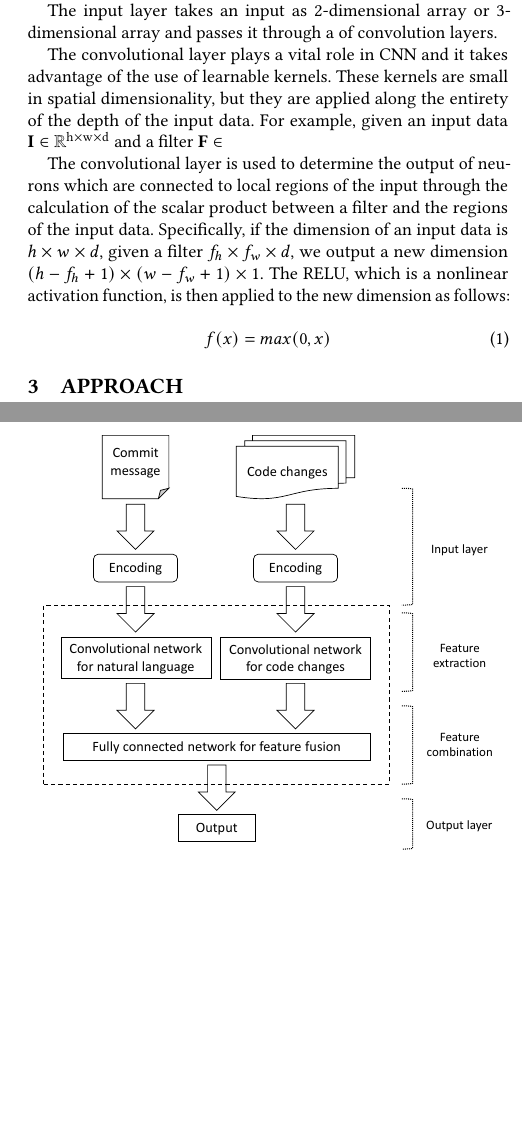
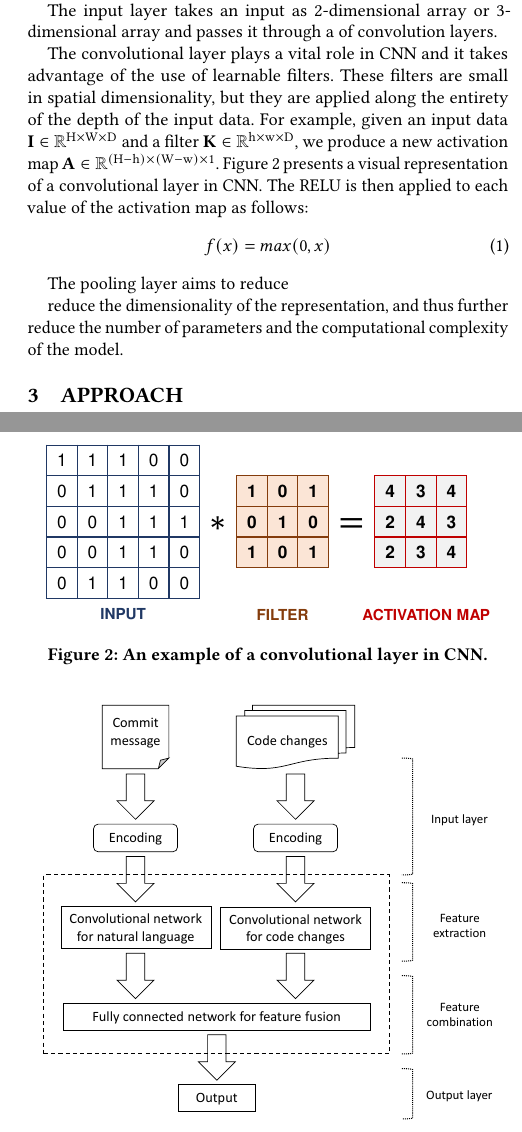
Before and after one commit to hvdthong/Just-in-time-DF-paper, a LaTeX paper (main.tex, which reads motivation.tex): two parts of the columns of pages 2 and 3 of 8, joined at a grey line, cut so that both start at the same text, the shorter picture padded with empty space. Compiled offline with pdfLaTeX.

Commit message:
add motivation

```diff
--- a/motivation.tex
+++ b/motivation.tex
@@ -9,11 +11,18 @@
 \label{sec:background_cnn}
 
 \begin{figure*}[t!]
-\center
-\includegraphics[scale=0.3]{figs/cnn.pdf}
-\caption{A simple convolutional neural network architecture.}
-\label{fig:cnn}
+	\center
+	\includegraphics[scale=0.3]{figs/cnn.pdf}
+	\caption{A simple convolutional neural network architecture.}
+	\label{fig:cnn}
 \end{figure*}
+
+\begin{figure}[t!]
+	\center
+	\includegraphics[scale=0.27]{figs/filter.pdf}
+	\caption{An example of a convolutional layer in CNN.}
+	\label{fig:filter}
+\end{figure}
 
 One of the most powerful forms of deep learning neural networks is the Convolutional Neural Network (CNN)~\cite{lecun2015deep}. CNNs are widely used to solve image pattern recognition problems and have been achieved significant results~\cite{karpathy2014large, lawrence1997face, krizhevsky2012imagenet}. Like traditional deep learning networks, CNNs receive an input and perform a product operation followed by a nonlinear function. The last layer is the output layer containing objective functions~\cite{zhao2017loss} associated with the labels of the input.
 
@@ -21,10 +30,13 @@ Figure~\ref{fig:cnn} illustrates a simple CNN for classification task. The simpl
 
 The input layer takes an input as 2-dimensional array or 3-dimensional array and passes it through a of convolution layers.
 
-The convolutional layer plays a vital role in CNN and it takes advantage of the use of learnable kernels. These kernels are small in spatial dimensionality, but they are applied along the entirety of the depth of the input data. For example, given an input data $\textbf{I} \in \mathbb{R}^{\text{h} \times \text{w} \times \text{d}}$ and a filter $\textbf{F} \in $
-
-The convolutional layer is used to determine the output of neurons which are connected to local regions of the input through the calculation of the scalar product between a filter and the regions of the input data. Specifically, if the dimension of an input data is $h \times w \times d$, given a filter $f_h \times f_w \times d$, we output a new dimension $(h - f_h + 1) \times (w - f_w + 1) \times 1$. The RELU, which is a nonlinear activation function, is then applied to the new dimension as follows:
+The convolutional layer plays a vital role in CNN and it takes advantage of the use of learnable filters. These filters are small in spatial dimensionality, but they are applied along the entirety of the depth of the input data. For example, given an input data $\textbf{I} \in \mathbb{R}^{\text{H} \times \text{W} \times \text{D}}$ and a filter $\textbf{K} \in \mathbb{R}^{\text{h} \times \text{w} \times \text{D}}$, we produce a new activation map $\textbf{A} \in \mathbb{R}^{(\text{H} - \text{h}) \times (\text{W} - \text{w}) \times 1}$. Figure~\ref{fig:filter} presents a visual representation of a convolutional layer in CNN. The RELU is then applied to each value of the activation map as follows:
 \begin{equation}
 \label{eq:relu}
 f(x) = max(0, x)
 \end{equation}
+
+The pooling layer aims to reduce
+
+reduce the dimensionality of the representation, and thus further reduce the number of parameters and the computational
+complexity of the model.
```
Also changed, not shown: figs/filter.pdf (added), motivation.tex (2 more changed lines), 1 other file.
